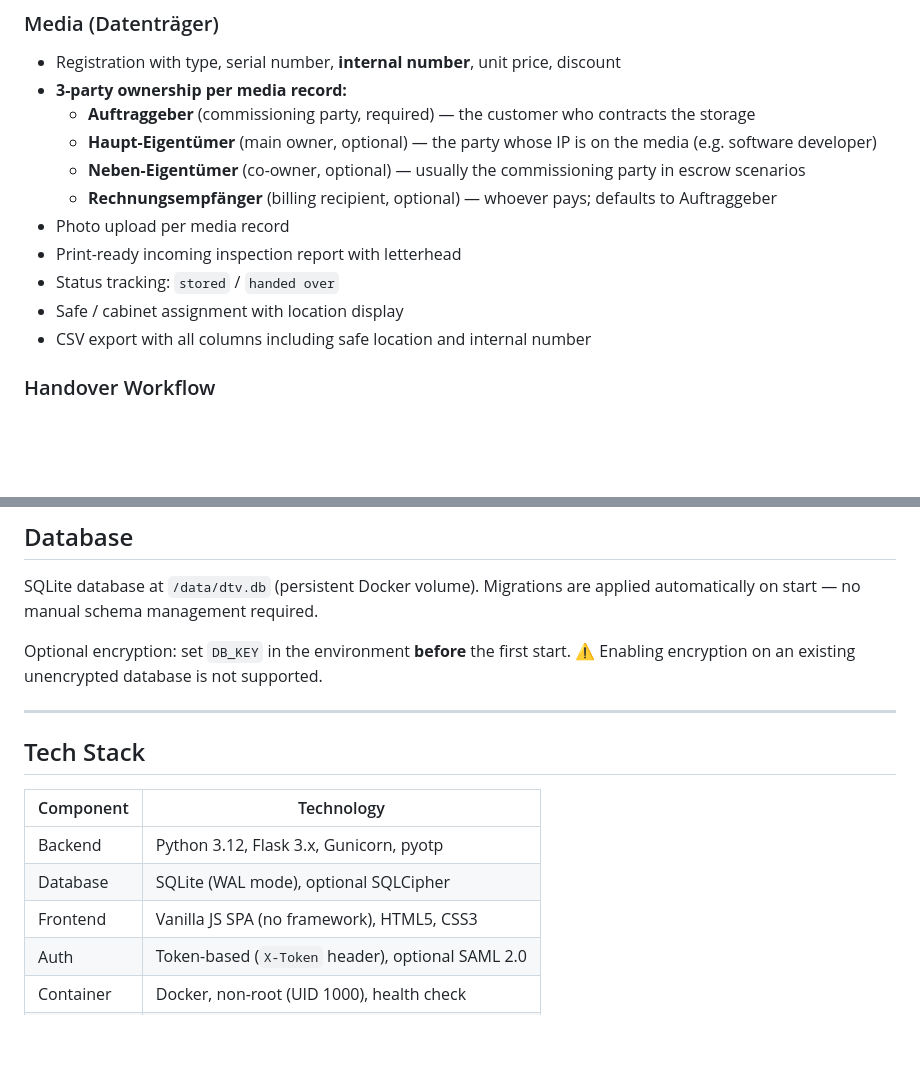
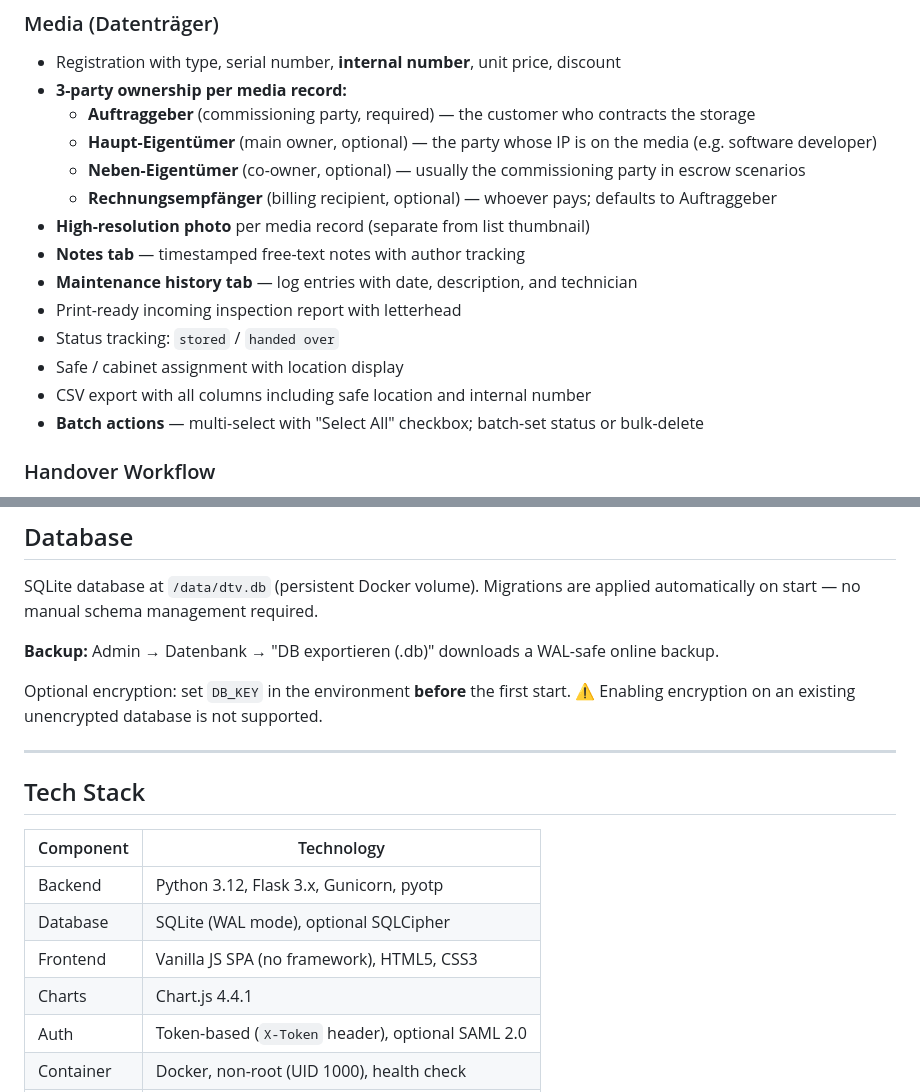
Before and after one commit to Caps3n/dt-verwaltung, a Markdown page: README.md, 2 parts joined by grey strips. Rendered like a GitHub page; blank space fills up the shorter version.

```diff
--- a/README.md
+++ b/README.md
@@ -34,11 +32,14 @@ Available in 🇩🇪 German and 🇬🇧 English — switchable at runtime via
   - **Haupt-Eigentümer** (main owner, optional) — the party whose IP is on the media (e.g. software developer)
   - **Neben-Eigentümer** (co-owner, optional) — usually the commissioning party in escrow scenarios
   - **Rechnungsempfänger** (billing recipient, optional) — whoever pays; defaults to Auftraggeber
-- Photo upload per media record
+- **High-resolution photo** per media record (separate from list thumbnail)
+- **Notes tab** — timestamped free-text notes with author tracking
+- **Maintenance history tab** — log entries with date, description, and technician
 - Print-ready incoming inspection report with letterhead
 - Status tracking: `stored` / `handed over`
 - Safe / cabinet assignment with location display
 - CSV export with all columns including safe location and internal number
+- **Batch actions** — multi-select with "Select All" checkbox; batch-set status or bulk-delete
 
 ### Handover Workflow
 - Step 1: select company, pick media, generate and print the handover protocol
@@ -208,6 +206,8 @@ Default login: `admin` / value of `ADMIN_PASSWORD` (default: `admin`)
 SQLite database at `/data/dtv.db` (persistent Docker volume).
 Migrations are applied automatically on start — no manual schema management required.
 
+**Backup:** Admin → Datenbank → "DB exportieren (.db)" downloads a WAL-safe online backup.
+
 Optional encryption: set `DB_KEY` in the environment **before** the first start.
 ⚠️ Enabling encryption on an existing unencrypted database is not supported.
 
@@ -220,6 +220,7 @@ Optional encryption: set `DB_KEY` in the environment **before** the first start.
 | Backend | Python 3.12, Flask 3.x, Gunicorn, pyotp |
 | Database | SQLite (WAL mode), optional SQLCipher |
 | Frontend | Vanilla JS SPA (no framework), HTML5, CSS3 |
+| Charts | Chart.js 4.4.1 |
 | Auth | Token-based (`X-Token` header), optional SAML 2.0 |
 | Container | Docker, non-root (UID 1000), health check |
 | CI/CD | GitHub Actions → ghcr.io |
```
Also changed, not shown: other parts of README.md (+24 -29 lines).
